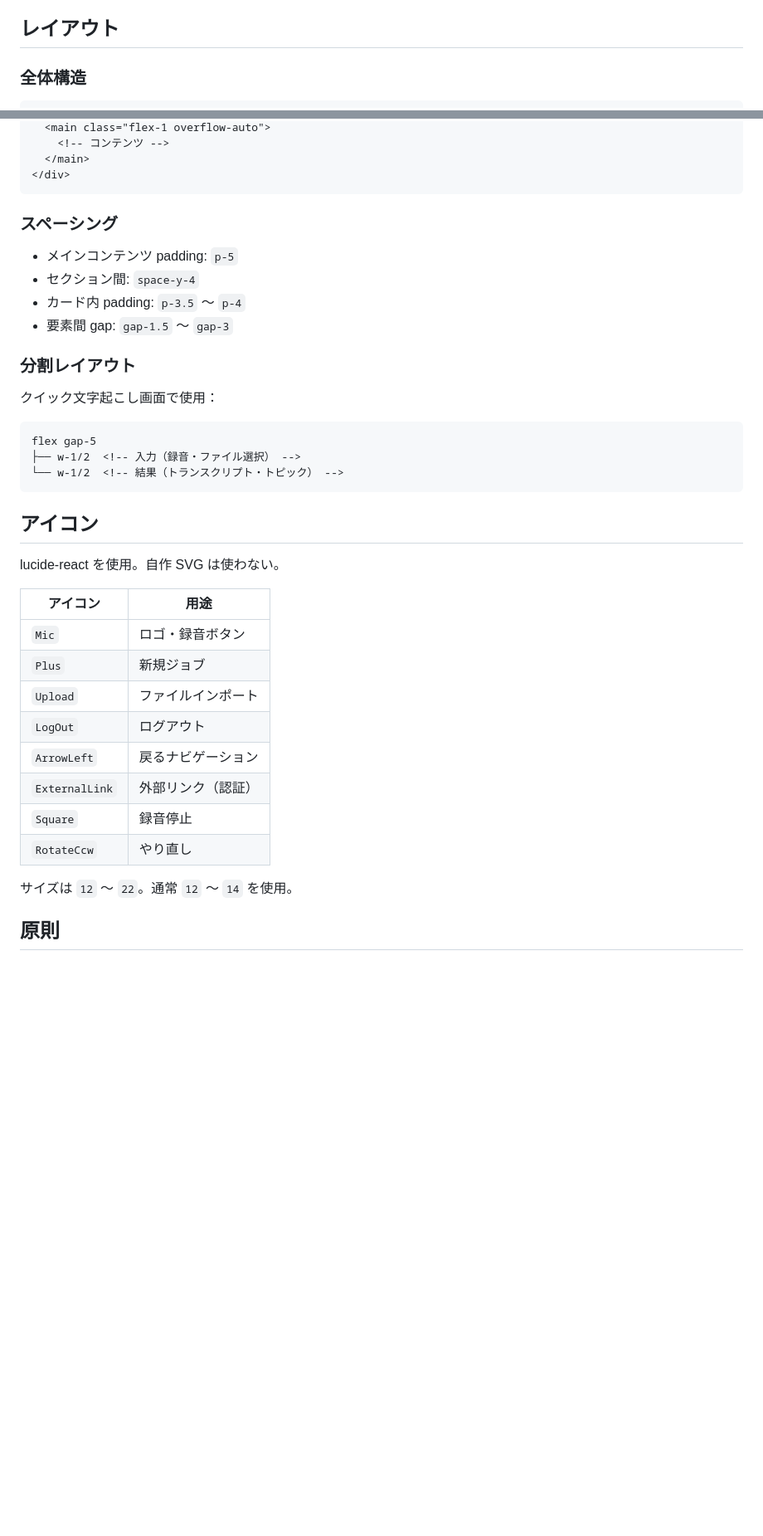
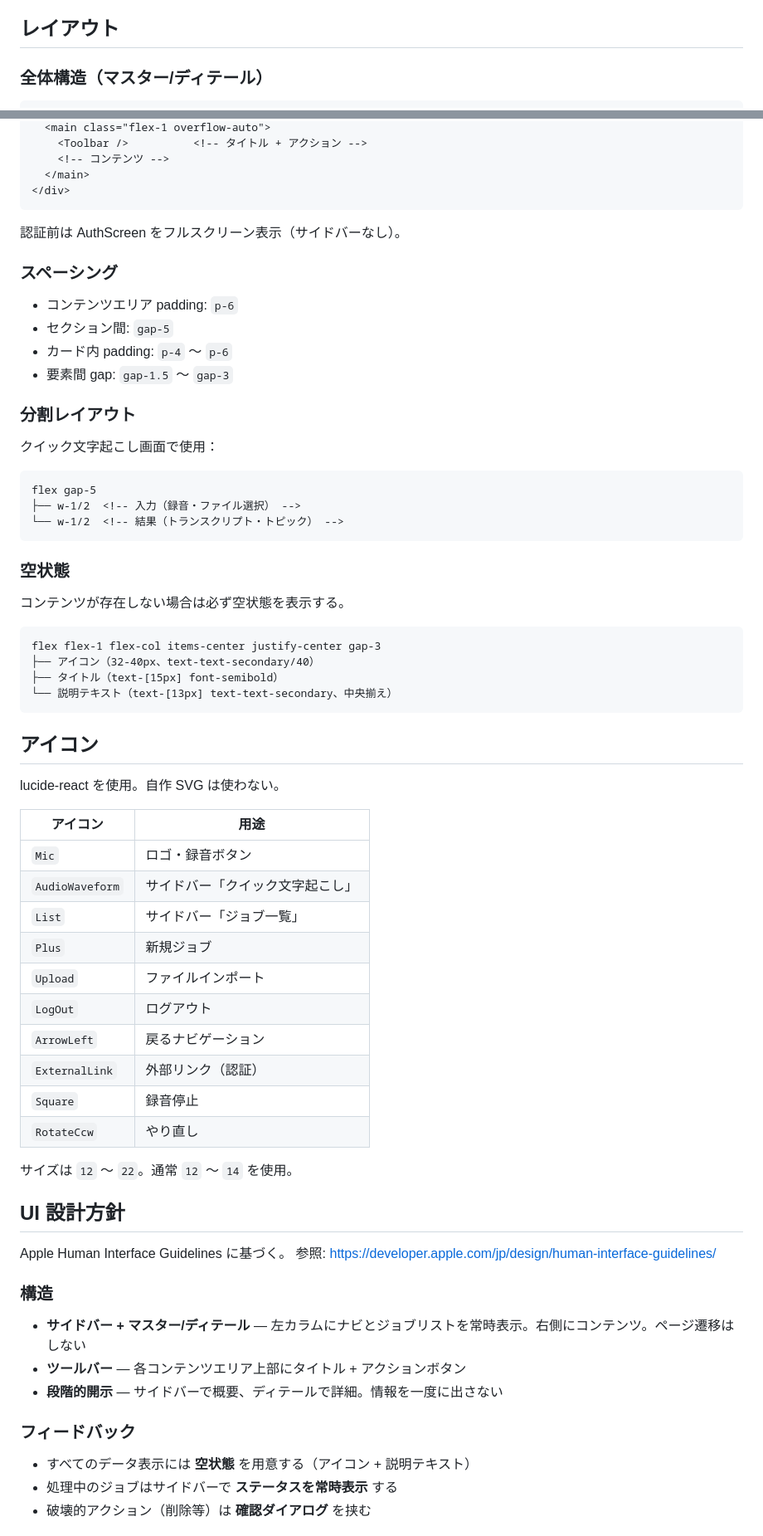
Before and after one commit to owk-owk130/koe, a Markdown page: DESIGN.md, 2 parts joined by grey strips. Shown at 83% size. GitHub-like rendering; blank space fills up the shorter version.

Commit message:
docs: update DESIGN.md with HIG principles and sidebar layout
Apple HIG の UI 設計方針セクションを追加し、
コンポーネントパターンをサイドバー+ツールバーに更新。

Co-Authored-By: Claude Opus 4.6 (1M context) <noreply@anthropic.com>

````diff
--- a/DESIGN.md
+++ b/DESIGN.md
@@ -144,6 +141,6 @@ animate-spin rounded-full border-2 border-brand border-t-transparent
 
 ## レイアウト
 
-### 全体構造
+### 全体構造（マスター/ディテール）
 
 ```
@@ -152,14 +149,17 @@ animate-spin rounded-full border-2 border-brand border-t-transparent
   <main class="flex-1 overflow-auto">
+    <Toolbar />          <!-- タイトル + アクション -->
     <!-- コンテンツ -->
   </main>
 </div>
 ```
 
+認証前は AuthScreen をフルスクリーン表示（サイドバーなし）。
+
 ### スペーシング
 
-- メインコンテンツ padding: `p-5`
-- セクション間: `space-y-4`
-- カード内 padding: `p-3.5` 〜 `p-4`
+- コンテンツエリア padding: `p-6`
+- セクション間: `gap-5`
+- カード内 padding: `p-4` 〜 `p-6`
 - 要素間 gap: `gap-1.5` 〜 `gap-3`
 
 ### 分割レイアウト
@@ -172,21 +172,50 @@ flex gap-5
 └── w-1/2  <!-- 結果（トランスクリプト・トピック） -->
 ```
 
+### 空状態
+
+コンテンツが存在しない場合は必ず空状態を表示する。
+
+```
+flex flex-1 flex-col items-center justify-center gap-3
+├── アイコン（32-40px、text-text-secondary/40）
+├── タイトル（text-[15px] font-semibold）
+└── 説明テキスト（text-[13px] text-text-secondary、中央揃え）
+```
+
 ## アイコン
 
 lucide-react を使用。自作 SVG は使わない。
 
 | アイコン        | 用途             |
 | --------------- | ---------------- |
-| `Mic`           | ロゴ・録音ボタン |
-| `Plus`          | 新規ジョブ       |
-| `Upload`        | ファイルインポート |
-| `LogOut`        | ログアウト       |
-| `ArrowLeft`     | 戻るナビゲーション |
-| `ExternalLink`  | 外部リンク（認証） |
-| `Square`        | 録音停止         |
-| `RotateCcw`     | やり直し         |
+| `Mic`             | ロゴ・録音ボタン         |
+| `AudioWaveform`   | サイドバー「クイック文字起こし」 |
+| `List`            | サイドバー「ジョブ一覧」  |
+| `Plus`            | 新規ジョブ               |
+| `Upload`          | ファイルインポート       |
+| `LogOut`          | ログアウト               |
+| `ArrowLeft`       | 戻るナビゲーション       |
+| `ExternalLink`    | 外部リンク（認証）       |
+| `Square`          | 録音停止                 |
+| `RotateCcw`       | やり直し                 |
 
 サイズは `12` 〜 `22`。通常 `12` 〜 `14` を使用。
 
-## 原則
+## UI 設計方針
+
+Apple Human Interface Guidelines に基づく。
+参照: https://developer.apple.com/jp/design/human-interface-guidelines/
+
+### 構造
+
+- **サイドバー + マスター/ディテール** — 左カラムにナビとジョブリストを常時表示。右側にコンテンツ。ページ遷移はしない
+- **ツールバー** — 各コンテンツエリア上部にタイトル + アクションボタン
+- **段階的開示** — サイドバーで概要、ディテールで詳細。情報を一度に出さない
+
+### フィードバック
+
+- すべてのデータ表示には **空状態** を用意する（アイコン + 説明テキスト）
+- 処理中のジョブはサイドバーで **ステータスを常時表示** する
+- 破壊的アクション（削除等）は **確認ダイアログ** を挟む
+
````
Also changed, not shown: other parts of DESIGN.md (+32 -22 lines).
